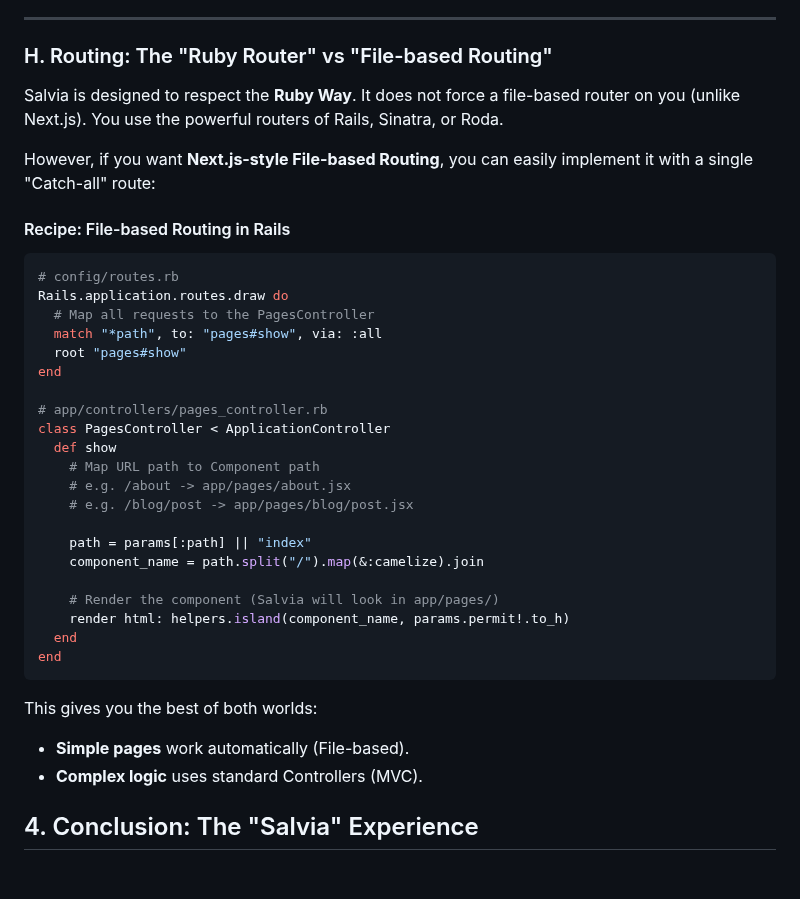
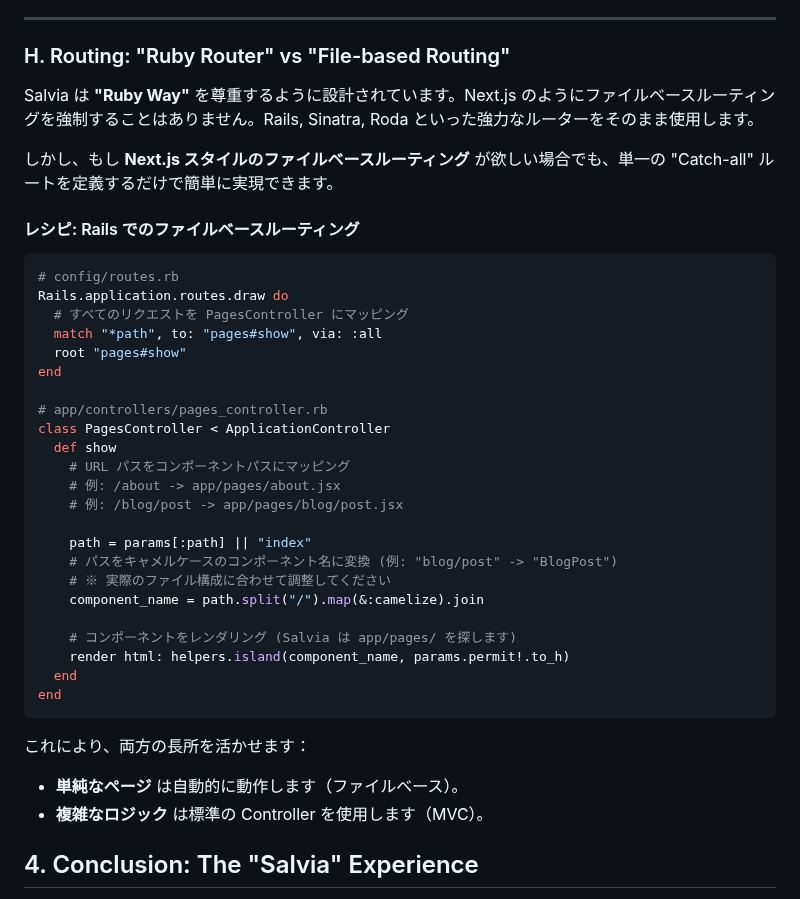
Before and after one commit to genfuru011/Salvia, a Markdown page: WisdomforSalvia.md, the part around the change. Drawn GitHub-style; blank space fills up the shorter version.

Commit message:
Translate Routing section in WisdomforSalvia.md to Japanese

````diff
--- a/WisdomforSalvia.md
+++ b/WisdomforSalvia.md
@@ -274,18 +274,18 @@ Next.js などのフレームワークでは、クライアントコンポーネ
 ---
 
 
-### H. Routing: The "Ruby Router" vs "File-based Routing"
+### H. Routing: "Ruby Router" vs "File-based Routing"
 
-Salvia is designed to respect the **Ruby Way**. It does not force a file-based router on you (unlike Next.js). You use the powerful routers of Rails, Sinatra, or Roda.
+Salvia は **"Ruby Way"** を尊重するように設計されています。Next.js のようにファイルベースルーティングを強制することはありません。Rails, Sinatra, Roda といった強力なルーターをそのまま使用します。
 
-However, if you want **Next.js-style File-based Routing**, you can easily implement it with a single "Catch-all" route:
+しかし、もし **Next.js スタイルのファイルベースルーティング** が欲しい場合でも、単一の "Catch-all" ルートを定義するだけで簡単に実現できます。
 
-#### Recipe: File-based Routing in Rails
+#### レシピ: Rails でのファイルベースルーティング
 
 ```ruby
 # config/routes.rb
 Rails.application.routes.draw do
-  # Map all requests to the PagesController
+  # すべてのリクエストを PagesController にマッピング
   match "*path", to: "pages#show", via: :all
   root "pages#show"
 end
@@ -293,22 +293,24 @@ end
 # app/controllers/pages_controller.rb
 class PagesController < ApplicationController
   def show
-    # Map URL path to Component path
-    # e.g. /about -> app/pages/about.jsx
-    # e.g. /blog/post -> app/pages/blog/post.jsx
+    # URL パスをコンポーネントパスにマッピング
+    # 例: /about -> app/pages/about.jsx
+    # 例: /blog/post -> app/pages/blog/post.jsx
 
     path = params[:path] || "index"
+    # パスをキャメルケースのコンポーネント名に変換 (例: "blog/post" -> "BlogPost")
+    # ※ 実際のファイル構成に合わせて調整してください
     component_name = path.split("/").map(&:camelize).join
 
-    # Render the component (Salvia will look in app/pages/)
+    # コンポーネントをレンダリング (Salvia は app/pages/ を探します)
     render html: helpers.island(component_name, params.permit!.to_h)
   end
 end
 ```
 
-This gives you the best of both worlds:
-- **Simple pages** work automatically (File-based).
-- **Complex logic** uses standard Controllers (MVC).
+これにより、両方の長所を活かせます：
+- **単純なページ** は自動的に動作します（ファイルベース）。
+- **複雑なロジック** は標準の Controller を使用します（MVC）。
 
 ## 4. Conclusion: The "Salvia" Experience
 
````
